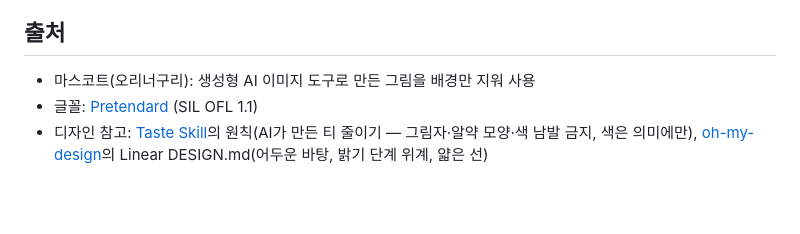
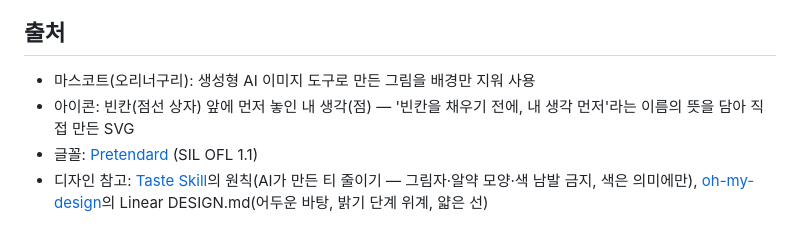
Before and after one commit to dahye292/before-blank, a Markdown page: README.md, the part around the change. GitHub-like rendering; blank space fills up the shorter version.

```diff
--- a/README.md
+++ b/README.md
@@ -105,6 +105,7 @@ AI가 답을 잘 주는 것과 별개로, **생각의 주도권**이 나에게
 ## 출처
 
 - 마스코트(오리너구리): 생성형 AI 이미지 도구로 만든 그림을 배경만 지워 사용
+- 아이콘: 빈칸(점선 상자) 앞에 먼저 놓인 내 생각(점) — '빈칸을 채우기 전에, 내 생각 먼저'라는 이름의 뜻을 담아 직접 만든 SVG
 - 글꼴: [Pretendard](https://github.com/orioncactus/pretendard) (SIL OFL 1.1)
 - 디자인 참고: [Taste Skill](https://tasteskill.dev)의 원칙(AI가 만든 티 줄이기 — 그림자·알약 모양·색 남발 금지, 색은 의미에만), [oh-my-design](https://oh-my-design.kr)의 Linear DESIGN.md(어두운 바탕, 밝기 단계 위계, 얇은 선)
 
```
Also changed, not shown: static/mascot.png, 4 other files.
